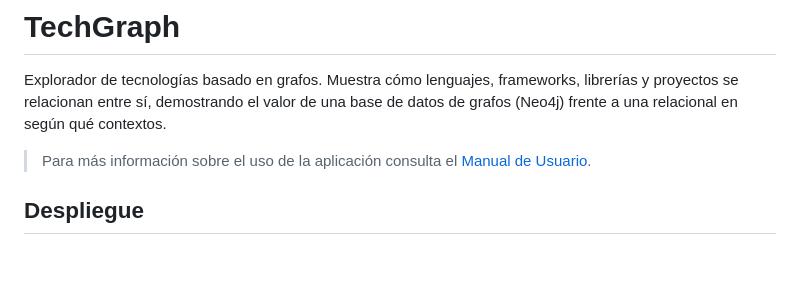
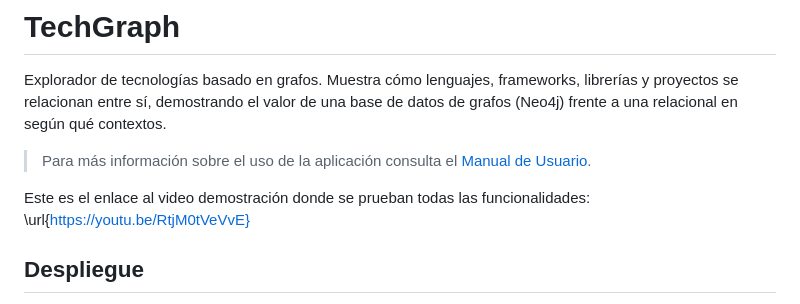
Before and after one commit to DaviiidW/CBD, a Markdown page: README.md, the part around the change. GitHub-like rendering; blank space fills up the shorter version.

Commit message:
Añadido enlace del video demostración

```diff
--- a/README.md
+++ b/README.md
@@ -3,6 +3,8 @@
 Explorador de tecnologías basado en grafos. Muestra cómo lenguajes, frameworks, librerías y proyectos se relacionan entre sí, demostrando el valor de una base de datos de grafos (Neo4j) frente a una relacional en según qué contextos.
 
 >Para más información sobre el uso de la aplicación consulta el [Manual de Usuario](./MANUAL_USUARIO.md).
+
+Este es el enlace al video demostración donde se prueban todas las funcionalidades: \url{https://youtu.be/RtjM0tVeVvE}
 
 
 ## Despliegue
```
Also changed, not shown: MANUAL_USUARIO.md (+2 -0 lines).
